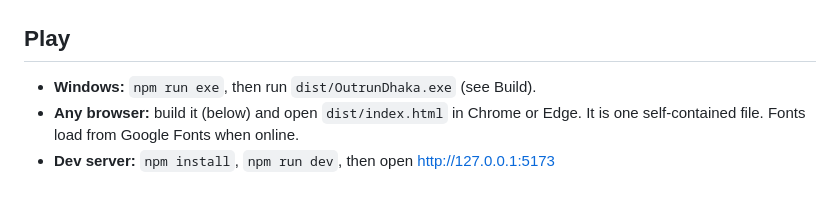
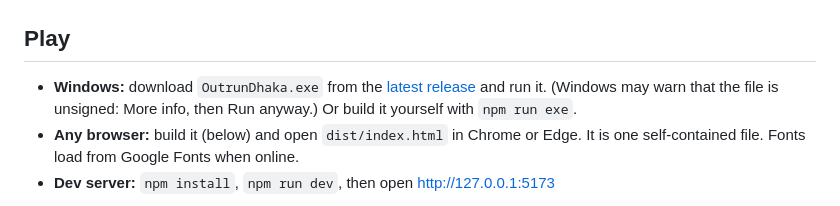
Before and after one commit to Hal0MG/outrun-dhaka, a Markdown page: README.md, the part around the change. Drawn GitHub-style.

Commit message:
README: link the Windows download
Co-Authored-By: Claude Sonnet 5.5 <noreply@anthropic.com>

```diff
--- a/README.md
+++ b/README.md
@@ -14,7 +14,7 @@ Runs in the browser. No install, no assets to download: the world, the music and
 
 ## Play
 
-- **Windows:** `npm run exe`, then run `dist/OutrunDhaka.exe` (see Build).
+- **Windows:** download `OutrunDhaka.exe` from the [latest release](https://github.com/Hal0MG/outrun-dhaka/releases/latest) and run it. (Windows may warn that the file is unsigned: More info, then Run anyway.) Or build it yourself with `npm run exe`.
 - **Any browser:** build it (below) and open `dist/index.html` in Chrome or Edge. It is one self-contained file. Fonts load from Google Fonts when online.
 - **Dev server:** `npm install`, `npm run dev`, then open http://127.0.0.1:5173
 
```
